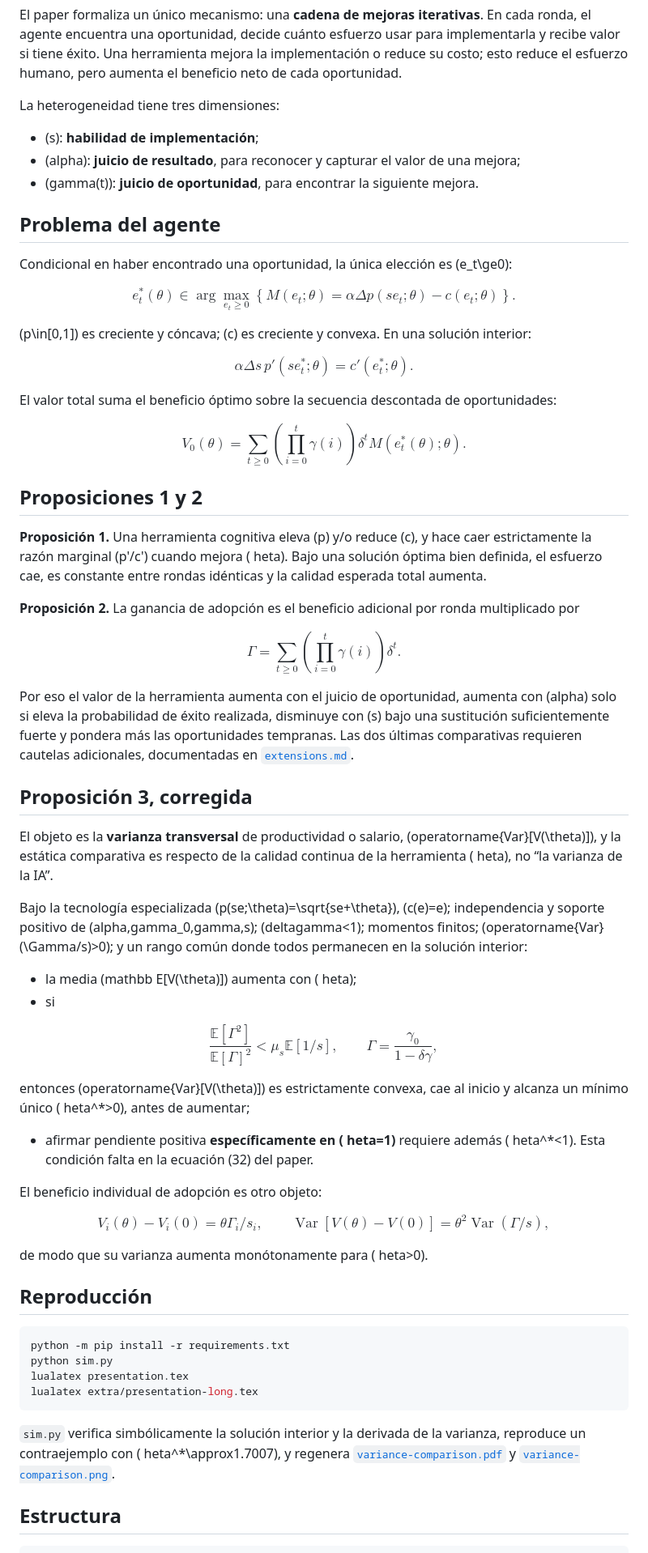
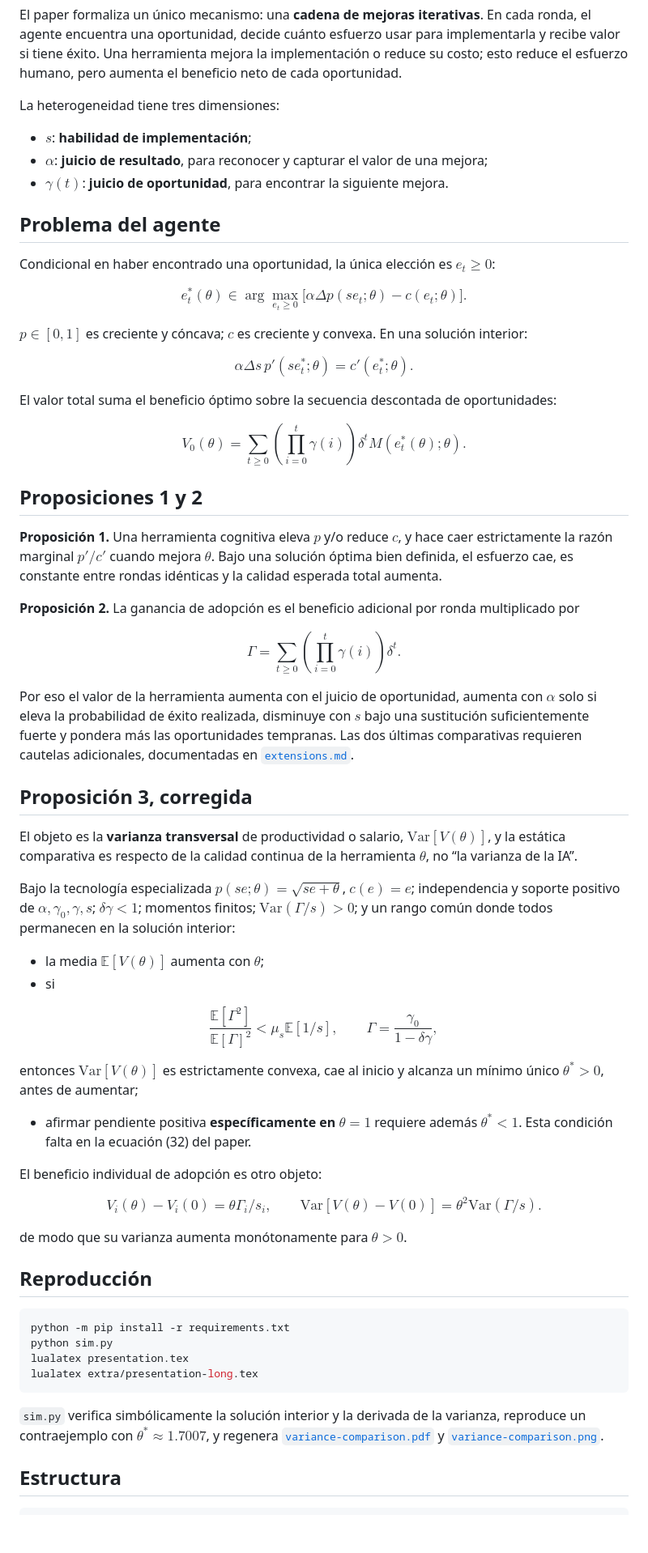
Before and after one commit to sbvasquezg-ux/ai-02-agrawal, a Markdown page: README.md, the part around the change. Shown at 81% size. Drawn GitHub-style; blank space fills up the shorter version.

Commit message:
Fix GitHub math rendering in README

````diff
--- a/README.md
+++ b/README.md
@@ -35,35 +35,35 @@ El paper formaliza un único mecanismo: una **cadena de mejoras iterativas**. En
 
 La heterogeneidad tiene tres dimensiones:
 
-- (s): **habilidad de implementación**;
-- (alpha): **juicio de resultado**, para reconocer y capturar el valor de una mejora;
-- (gamma(t)): **juicio de oportunidad**, para encontrar la siguiente mejora.
+- $s$: **habilidad de implementación**;
+- $\alpha$: **juicio de resultado**, para reconocer y capturar el valor de una mejora;
+- $\gamma(t)$: **juicio de oportunidad**, para encontrar la siguiente mejora.
 
 ## Problema del agente
 
-Condicional en haber encontrado una oportunidad, la única elección es (e_t\ge0):
+Condicional en haber encontrado una oportunidad, la única elección es $e_t\ge0$:
 
 $$
-e_t^*(\theta)\in\arg\max_{e_t\ge0}
-\left\{M(e_t;\theta)=\alpha\Delta p(se_t;\theta)-c(e_t;\theta)\right\}.
+e_{t}^{*}(\theta)\in\arg\max_{e_t\ge0}
+\bigl[\alpha\Delta p(se_t;\theta)-c(e_t;\theta)\bigr].
 $$
 
-(p\in[0,1]) es creciente y cóncava; (c) es creciente y convexa. En una solución interior:
+$p\in[0,1]$ es creciente y cóncava; $c$ es creciente y convexa. En una solución interior:
 
 $$
-\alpha\Delta s\,p'(se_t^*;\theta)=c'(e_t^*;\theta).
+\alpha\Delta s\,p'(se_{t}^{*};\theta)=c'(e_{t}^{*};\theta).
 $$
 
 El valor total suma el beneficio óptimo sobre la secuencia descontada de oportunidades:
 
 $$
 V_0(\theta)=\sum_{t\ge0}
-\left(\prod_{i=0}^{t}\gamma(i)\right)\delta^tM(e_t^*(\theta);\theta).
+\left(\prod_{i=0}^{t}\gamma(i)\right)\delta^tM(e_{t}^{*}(\theta);\theta).
 $$
 
 ## Proposiciones 1 y 2
 
-**Proposición 1.** Una herramienta cognitiva eleva (p) y/o reduce (c), y hace caer estrictamente la razón marginal (p'/c') cuando mejora (	heta). Bajo una solución óptima bien definida, el esfuerzo cae, es constante entre rondas idénticas y la calidad esperada total aumenta.
+**Proposición 1.** Una herramienta cognitiva eleva $p$ y/o reduce $c$, y hace caer estrictamente la razón marginal $p'/c'$ cuando mejora $\theta$. Bajo una solución óptima bien definida, el esfuerzo cae, es constante entre rondas idénticas y la calidad esperada total aumenta.
 
 **Proposición 2.** La ganancia de adopción es el beneficio adicional por ronda multiplicado por
 
@@ -71,15 +71,15 @@ $$
 \Gamma=\sum_{t\ge0}\left(\prod_{i=0}^{t}\gamma(i)\right)\delta^t.
 $$
 
-Por eso el valor de la herramienta aumenta con el juicio de oportunidad, aumenta con (alpha) solo si eleva la probabilidad de éxito realizada, disminuye con (s) bajo una sustitución suficientemente fuerte y pondera más las oportunidades tempranas. Las dos últimas comparativas requieren cautelas adicionales, documentadas en [`extensions.md`](extensions.md).
+Por eso el valor de la herramienta aumenta con el juicio de oportunidad, aumenta con $\alpha$ solo si eleva la probabilidad de éxito realizada, disminuye con $s$ bajo una sustitución suficientemente fuerte y pondera más las oportunidades tempranas. Las dos últimas comparativas requieren cautelas adicionales, documentadas en [`extensions.md`](extensions.md).
 
 ## Proposición 3, corregida
 
-El objeto es la **varianza transversal** de productividad o salario, (operatorname{Var}[V(\theta)]), y la estática comparativa es respecto de la calidad continua de la herramienta (	heta), no “la varianza de la IA”.
+El objeto es la **varianza transversal** de productividad o salario, $\mathrm{Var}[V(\theta)]$, y la estática comparativa es respecto de la calidad continua de la herramienta $\theta$, no “la varianza de la IA”.
 
-Bajo la tecnología especializada (p(se;\theta)=\sqrt{se+\theta}), (c(e)=e); independencia y soporte positivo de (alpha,gamma_0,gamma,s); (deltagamma<1); momentos finitos; (operatorname{Var}(\Gamma/s)>0); y un rango común donde todos permanecen en la solución interior:
+Bajo la tecnología especializada $p(se;\theta)=\sqrt{se+\theta}$, $c(e)=e$; independencia y soporte positivo de $\alpha,\gamma_0,\gamma,s$; $\delta\gamma<1$; momentos finitos; $\mathrm{Var}(\Gamma/s)>0$; y un rango común donde todos permanecen en la solución interior:
 
-- la media (mathbb E[V(\theta)]) aumenta con (	heta);
+- la media $\mathbb E[V(\theta)]$ aumenta con $\theta$;
 - si
 
 $$
@@ -88,19 +88,19 @@ $$
 \qquad \Gamma=\frac{\gamma_0}{1-\delta\gamma},
 $$
 
-  entonces (operatorname{Var}[V(\theta)]) es estrictamente convexa, cae al inicio y alcanza un mínimo único (	heta^*>0), antes de aumentar;
-- afirmar pendiente positiva **específicamente en (	heta=1)** requiere además (	heta^*<1). Esta condición falta en la ecuación (32) del paper.
+  entonces $\mathrm{Var}[V(\theta)]$ es estrictamente convexa, cae al inicio y alcanza un mínimo único $\theta^*>0$, antes de aumentar;
+- afirmar pendiente positiva **específicamente en $\theta=1$** requiere además $\theta^*<1$. Esta condición falta en la ecuación (32) del paper.
 
 El beneficio individual de adopción es otro objeto:
 
 $$
 V_i(\theta)-V_i(0)=\theta\Gamma_i/s_i,
 \qquad
-\operatorname{Var}[V(\theta)-V(0)]
-=\theta^2\operatorname{Var}(\Gamma/s),
+\mathrm{Var}[V(\theta)-V(0)]
+=\theta^2\mathrm{Var}(\Gamma/s).
 $$
 
-de modo que su varianza aumenta monótonamente para (	heta>0).
+de modo que su varianza aumenta monótonamente para $\theta>0$.
 
 ## Reproducción
 
@@ -111,7 +111,7 @@ lualatex presentation.tex
 lualatex extra/presentation-long.tex
 ```
 
-`sim.py` verifica simbólicamente la solución interior y la derivada de la varianza, reproduce un contraejemplo con (	heta^*\approx1.7007), y regenera [`variance-comparison.pdf`](extra/figures/variance-comparison.pdf) y [`variance-comparison.png`](extra/figures/variance-comparison.png).
+`sim.py` verifica simbólicamente la solución interior y la derivada de la varianza, reproduce un contraejemplo con $\theta^*\approx1.7007$, y regenera [`variance-comparison.pdf`](extra/figures/variance-comparison.pdf) y [`variance-comparison.png`](extra/figures/variance-comparison.png).
 
 ## Estructura
 
````
